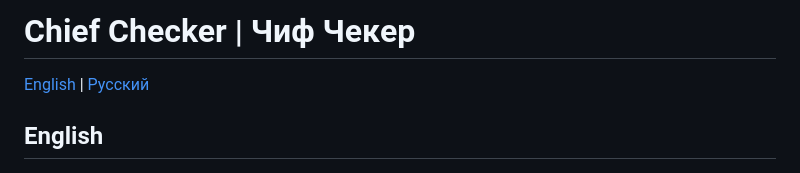
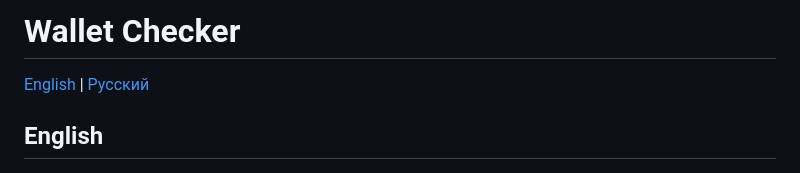
Before and after one commit to ssq0-0/Wallet-checker, a Markdown page: README.md, the part around the change. GitHub-like rendering.

```diff
--- a/README.md
+++ b/README.md
@@ -1,4 +1,4 @@
-# Chief Checker | Чиф Чекер
+# Wallet Checker
 
 [English](#english) | [Русский](#russian)
 
```
